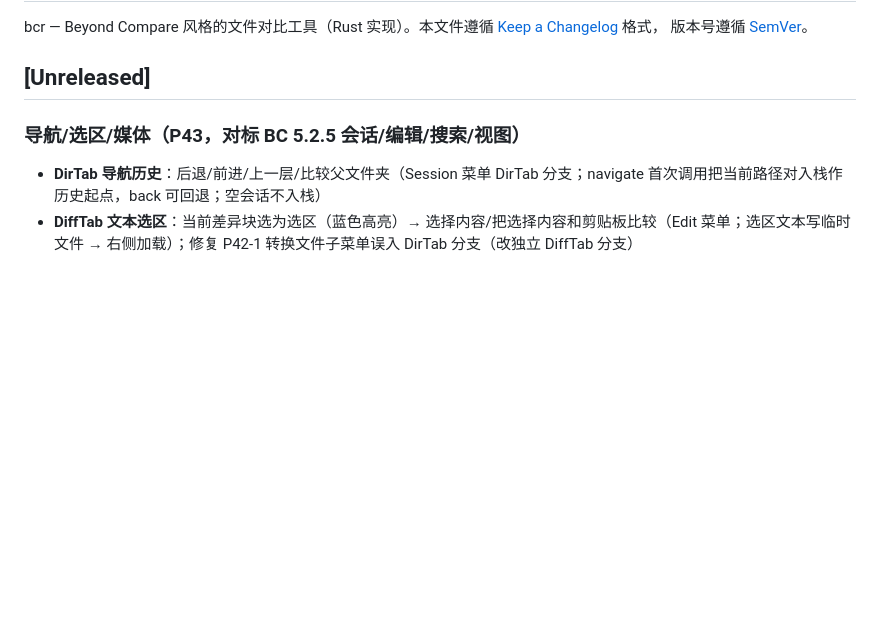
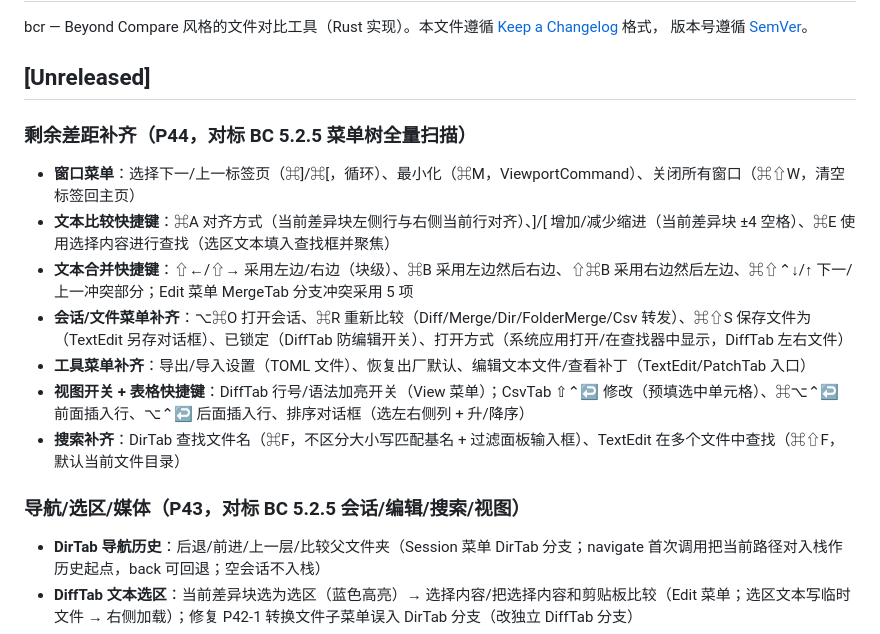
Before and after one commit to kevienkay/bcr, a Markdown page: CHANGELOG.md, the part around the change. Rendered like a GitHub page; blank space fills up the shorter version.

Commit message:
docs: P44 收尾 — README 顶部功能清单加 P44(窗口菜单/文本比较快捷键/文本合并快捷键/会话文件菜单/工具菜单/视图开关表格快捷键/搜索补齐), CHANGELOG [Unreleased] 加 P44 条目, docs/P44-remaining-gaps-impl.md 七批实施记录

```diff
--- a/CHANGELOG.md
+++ b/CHANGELOG.md
@@ -5,6 +5,16 @@ bcr — Beyond Compare 风格的文件对比工具（Rust 实现）。本文件
 版本号遵循 [SemVer](https://semver.org/lang/zh-CN/)。
 
 ## [Unreleased]
+
+### 剩余差距补齐（P44，对标 BC 5.2.5 菜单树全量扫描）
+
+- **窗口菜单**：选择下一/上一标签页（⌘]/⌘[，循环）、最小化（⌘M，ViewportCommand）、关闭所有窗口（⌘⇧W，清空标签回主页）
+- **文本比较快捷键**：⌘A 对齐方式（当前差异块左侧行与右侧当前行对齐）、]/[ 增加/减少缩进（当前差异块 ±4 空格）、⌘E 使用选择内容进行查找（选区文本填入查找框并聚焦）
+- **文本合并快捷键**：⇧←/⇧→ 采用左边/右边（块级）、⌘B 采用左边然后右边、⇧⌘B 采用右边然后左边、⌘⇧⌃↓/↑ 下一/上一冲突部分；Edit 菜单 MergeTab 分支冲突采用 5 项
+- **会话/文件菜单补齐**：⌥⌘O 打开会话、⌘R 重新比较（Diff/Merge/Dir/FolderMerge/Csv 转发）、⌘⇧S 保存文件为（TextEdit 另存对话框）、已锁定（DiffTab 防编辑开关）、打开方式（系统应用打开/在查找器中显示，DiffTab 左右文件）
+- **工具菜单补齐**：导出/导入设置（TOML 文件）、恢复出厂默认、编辑文本文件/查看补丁（TextEdit/PatchTab 入口）
+- **视图开关 + 表格快捷键**：DiffTab 行号/语法加亮开关（View 菜单）；CsvTab ⇧⌃↩ 修改（预填选中单元格）、⌘⌥⌃↩ 前面插入行、⌥⌃↩ 后面插入行、排序对话框（选左右侧列 + 升/降序）
+- **搜索补齐**：DirTab 查找文件名（⌘F，不区分大小写匹配基名 + 过滤面板输入框）、TextEdit 在多个文件中查找（⌘⇧F，默认当前文件目录）
 
 ### 导航/选区/媒体（P43，对标 BC 5.2.5 会话/编辑/搜索/视图）
 
```
Also changed, not shown: README.md (+1 -1 lines), docs/P44-remaining-gaps-impl.md (added, +76 -0 lines).
